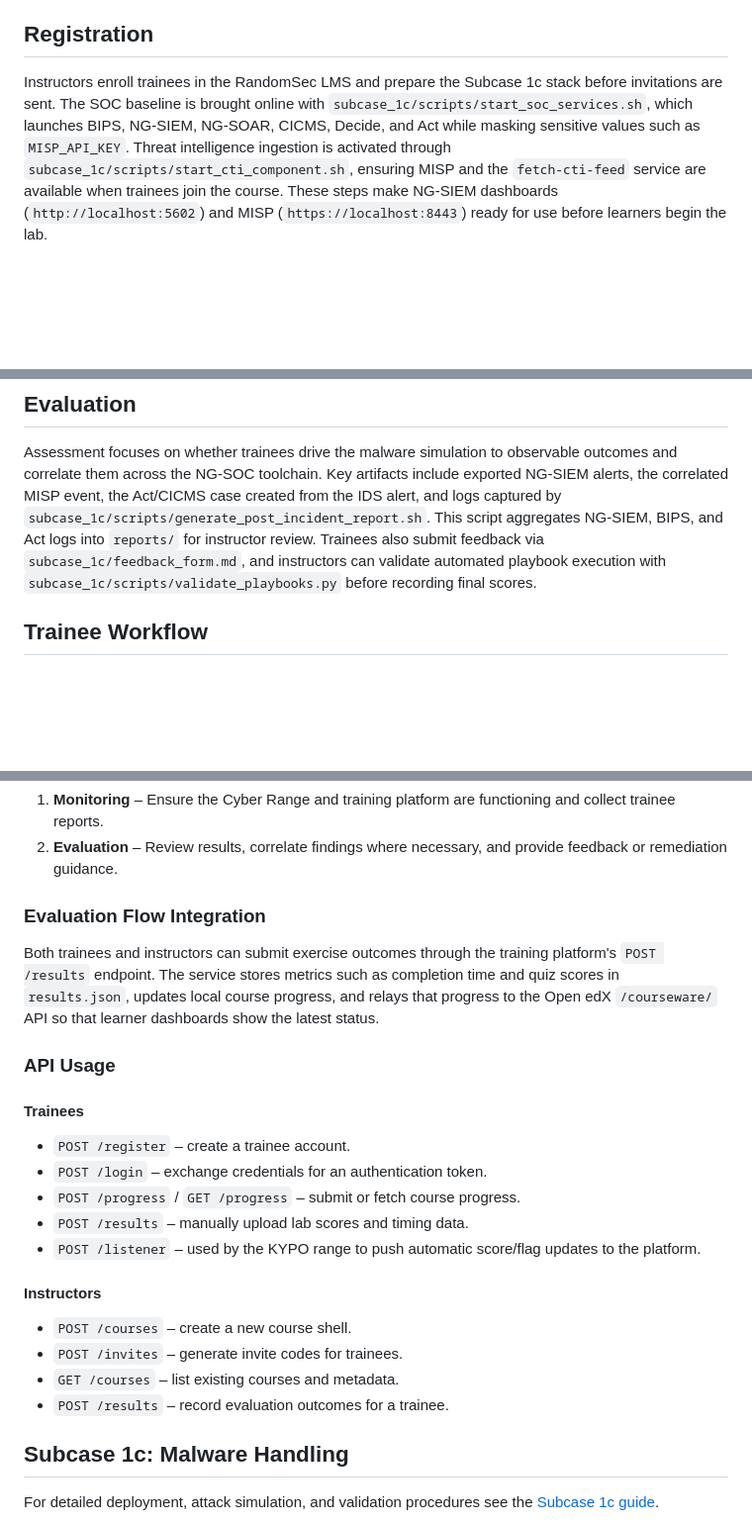
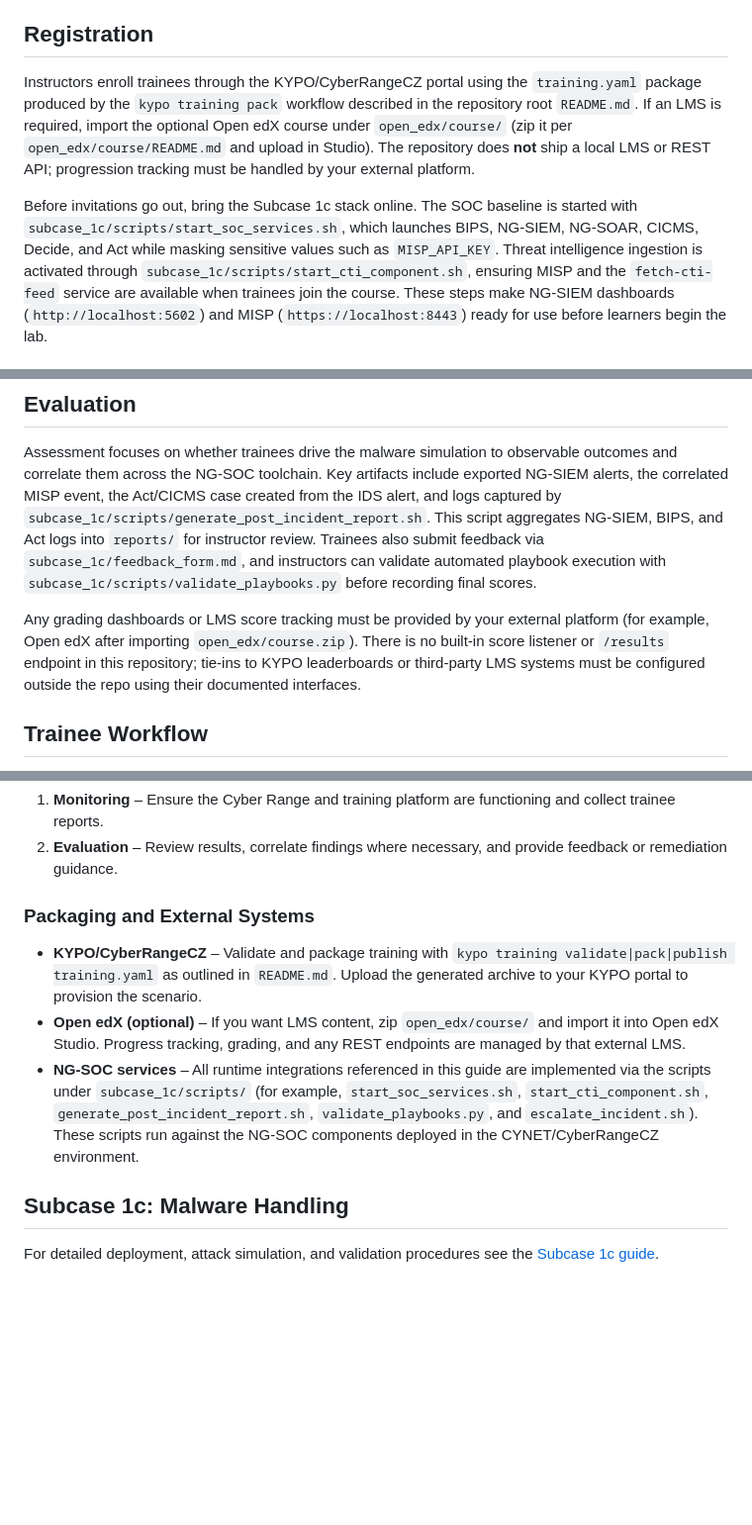
Before and after one commit to jmratwork/techanalysissecmanage-crcz-lm5v1c, a Markdown page: docs/training_workflows.md, 3 parts joined by grey strips. Shown at 99% size. Drawn GitHub-style; blank space fills up the shorter version.

Commit message:
Clarify training workflow integrations

```diff
--- a/docs/training_workflows.md
+++ b/docs/training_workflows.md
@@ -13,10 +13,16 @@ Trainees should familiarize themselves with fundamental concepts in network secu
 
 ## Registration
 
-Instructors enroll trainees in the RandomSec LMS and prepare the Subcase 1c
-stack before invitations are sent. The SOC baseline is brought online with
-`subcase_1c/scripts/start_soc_services.sh`, which launches BIPS, NG‑SIEM,
-NG‑SOAR, CICMS, Decide, and Act while masking sensitive values such as
+Instructors enroll trainees through the KYPO/CyberRangeCZ portal using the
+`training.yaml` package produced by the `kypo training pack` workflow described
+in the repository root `README.md`. If an LMS is required, import the optional
+Open edX course under `open_edx/course/` (zip it per `open_edx/course/README.md`
+and upload in Studio). The repository does **not** ship a local LMS or REST
+API; progression tracking must be handled by your external platform.
+
+Before invitations go out, bring the Subcase 1c stack online. The SOC baseline
+is started with `subcase_1c/scripts/start_soc_services.sh`, which launches BIPS,
+NG‑SIEM, NG‑SOAR, CICMS, Decide, and Act while masking sensitive values such as
 `MISP_API_KEY`. Threat intelligence ingestion is activated through
 `subcase_1c/scripts/start_cti_component.sh`, ensuring MISP and the
 `fetch-cti-feed` service are available when trainees join the course. These
@@ -55,6 +61,12 @@ review. Trainees also submit feedback via `subcase_1c/feedback_form.md`, and
 instructors can validate automated playbook execution with
 `subcase_1c/scripts/validate_playbooks.py` before recording final scores.
 
+Any grading dashboards or LMS score tracking must be provided by your external
+platform (for example, Open edX after importing `open_edx/course.zip`). There is
+no built-in score listener or `/results` endpoint in this repository; tie-ins to
+KYPO leaderboards or third-party LMS systems must be configured outside the
+repo using their documented interfaces.
+
 ## Trainee Workflow
 
 1. **Scenario Preparation** – Review the scenario description and objectives. Ensure access to required accounts and tools within CyberRangeCZ.
@@ -66,31 +78,20 @@ instructors can validate automated playbook execution with
 1. **Monitoring** – Ensure the Cyber Range and training platform are functioning and collect trainee reports.
 2. **Evaluation** – Review results, correlate findings where necessary, and provide feedback or remediation guidance.
 
-### Evaluation Flow Integration
+### Packaging and External Systems
 
-Both trainees and instructors can submit exercise outcomes through the
-training platform's `POST /results` endpoint. The service stores metrics
-such as completion time and quiz scores in `results.json`, updates local
-course progress, and relays that progress to the Open edX
-`/courseware/` API so that learner dashboards show the latest status.
-
-### API Usage
-
-#### Trainees
-
-- `POST /register` – create a trainee account.
-- `POST /login` – exchange credentials for an authentication token.
-- `POST /progress` / `GET /progress` – submit or fetch course progress.
-- `POST /results` – manually upload lab scores and timing data.
-- `POST /listener` – used by the KYPO range to push automatic score/flag
-  updates to the platform.
-
-#### Instructors
-
-- `POST /courses` – create a new course shell.
-- `POST /invites` – generate invite codes for trainees.
-- `GET /courses` – list existing courses and metadata.
-- `POST /results` – record evaluation outcomes for a trainee.
+- **KYPO/CyberRangeCZ** – Validate and package training with `kypo training
+  validate|pack|publish training.yaml` as outlined in `README.md`. Upload the
+  generated archive to your KYPO portal to provision the scenario.
+- **Open edX (optional)** – If you want LMS content, zip `open_edx/course/` and
+  import it into Open edX Studio. Progress tracking, grading, and any REST
+  endpoints are managed by that external LMS.
+- **NG‑SOC services** – All runtime integrations referenced in this guide are
+  implemented via the scripts under `subcase_1c/scripts/` (for example,
+  `start_soc_services.sh`, `start_cti_component.sh`,
+  `generate_post_incident_report.sh`, `validate_playbooks.py`, and
+  `escalate_incident.sh`). These scripts run against the NG‑SOC components
+  deployed in the CYNET/CyberRangeCZ environment.
 
 ## Subcase 1c: Malware Handling
 
```
